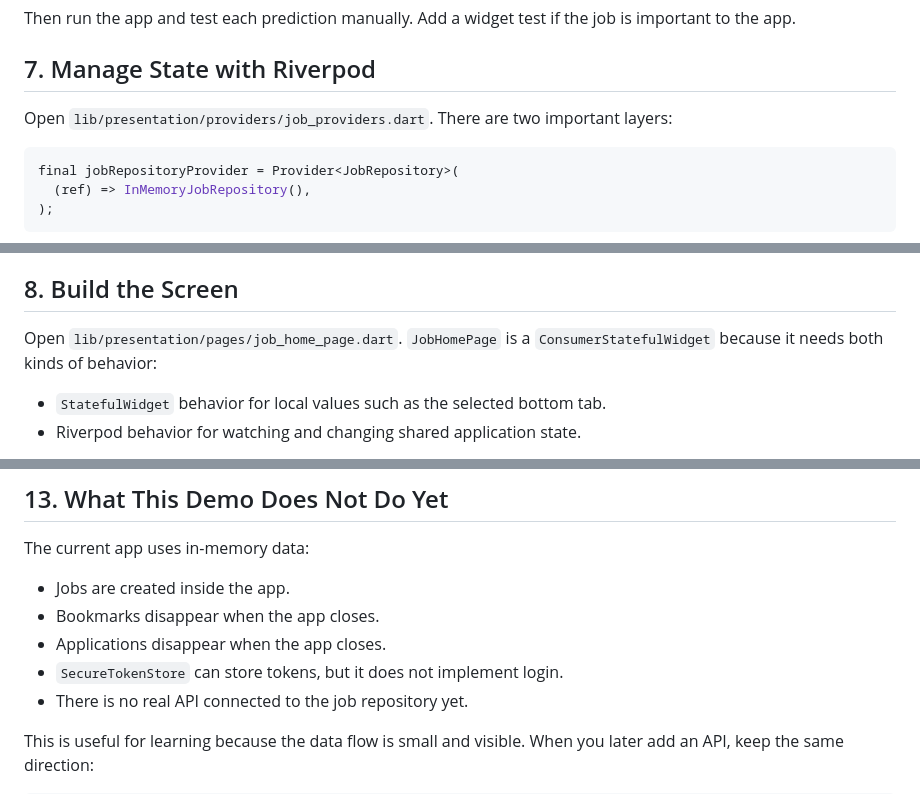
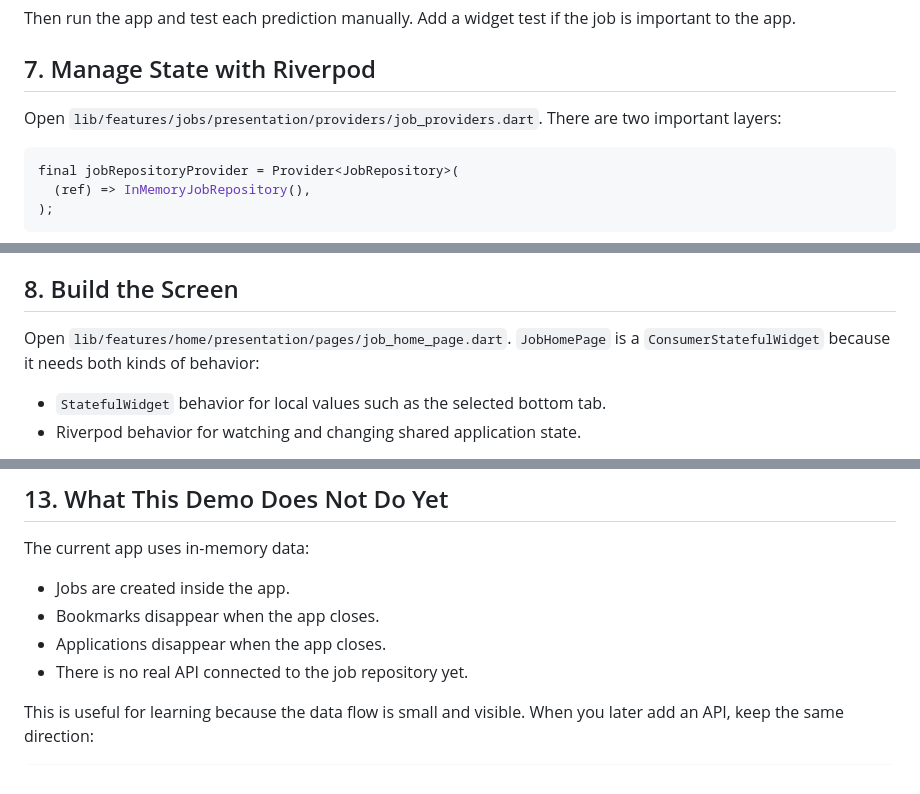
Before and after one commit to Ey-git-hub/job_application, a Markdown page: docs/flutter-app-guide.md, 3 parts joined by grey strips. Drawn GitHub-style.

````diff
--- a/docs/flutter-app-guide.md
+++ b/docs/flutter-app-guide.md
@@ -288,7 +288,7 @@ Then run the app and test each prediction manually. Add a widget test if the job
 
 ## 7. Manage State with Riverpod
 
-Open `lib/presentation/providers/job_providers.dart`. There are two important layers:
+Open `lib/features/jobs/presentation/providers/job_providers.dart`. There are two important layers:
 
 ```dart
 final jobRepositoryProvider = Provider<JobRepository>(
@@ -371,7 +371,7 @@ Add a `clearSearch` method to the controller. Decide whether it should only chan
 
 ## 8. Build the Screen
 
-Open `lib/presentation/pages/job_home_page.dart`. `JobHomePage` is a `ConsumerStatefulWidget` because it needs both kinds of behavior:
+Open `lib/features/home/presentation/pages/job_home_page.dart`. `JobHomePage` is a `ConsumerStatefulWidget` because it needs both kinds of behavior:
 
 - `StatefulWidget` behavior for local values such as the selected bottom tab.
 - Riverpod behavior for watching and changing shared application state.
@@ -597,7 +597,6 @@ The current app uses in-memory data:
 - Jobs are created inside the app.
 - Bookmarks disappear when the app closes.
 - Applications disappear when the app closes.
-- `SecureTokenStore` can store tokens, but it does not implement login.
 - There is no real API connected to the job repository yet.
 
 This is useful for learning because the data flow is small and visible. When you later add an API, keep the same direction:
````
Also changed, not shown: other parts of docs/flutter-app-guide.md (+10 -10 lines), docs/flutter-debugging-guide.md (+8 -9 lines).
